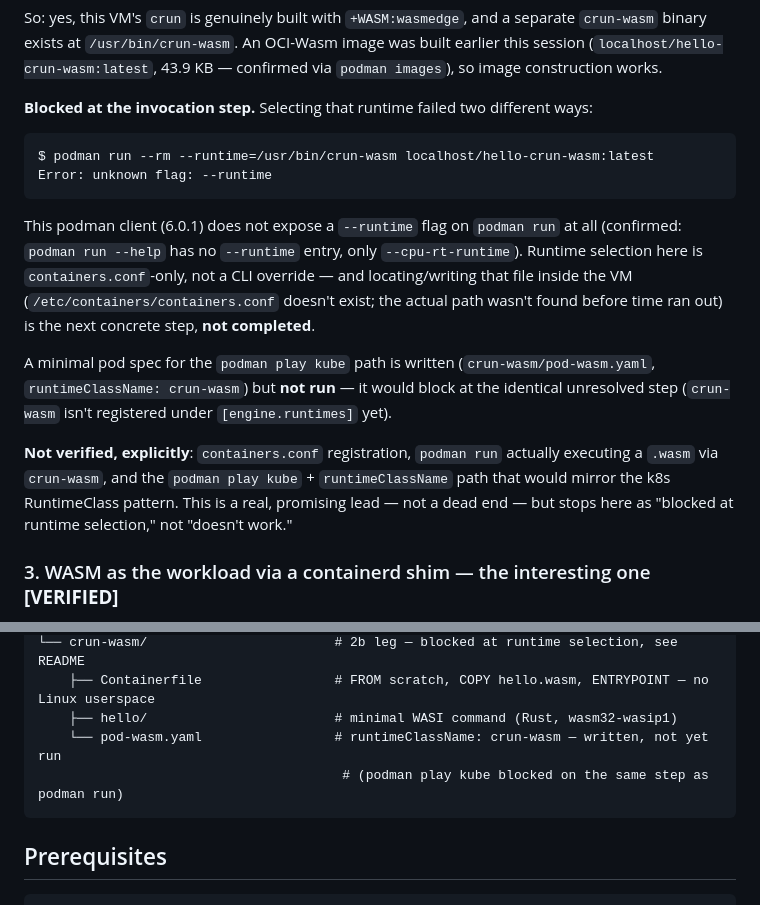
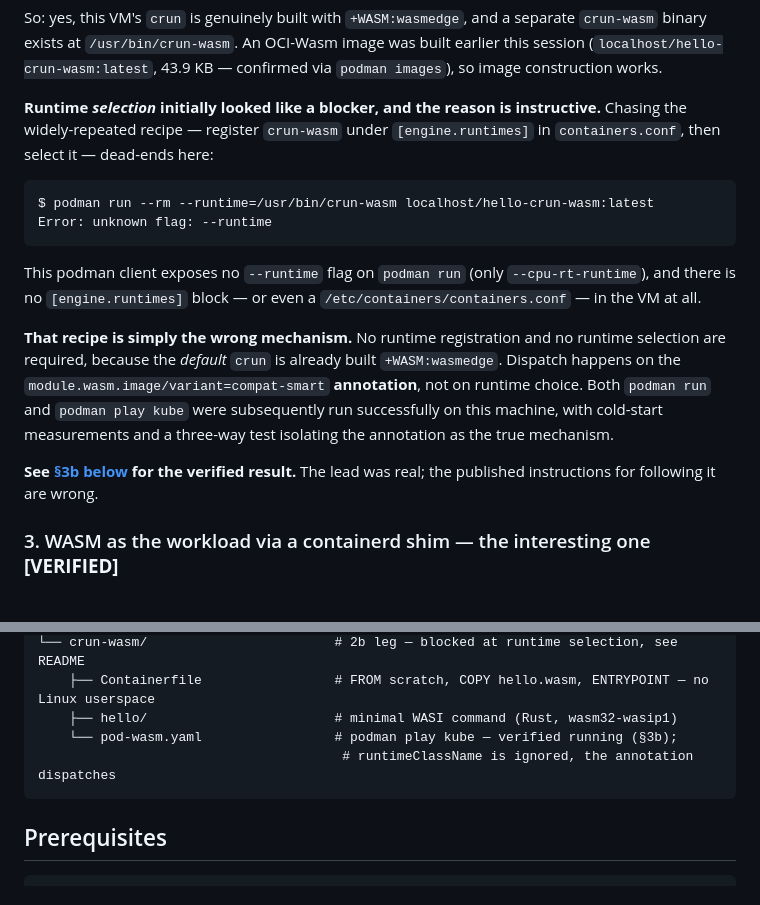
Before and after one commit to LAB271/wasm, a Markdown page: experiments/018_wasm_platforms/README.md, 2 parts joined by grey strips. Rendered like a GitHub page.

Commit message:
fix(018): remove stale 'blocked' claims contradicted by the verified crun leg
A concurrent write documented podman run / podman play kube as blocked at
runtime selection, while both were in fact being run successfully. The dead end
was real but the diagnosis was wrong: it came from following the widely-repeated
[engine.runtimes] + runtimeClassName recipe, which is not how podman dispatches
to crun's wasm handler. No runtime registration or selection is needed; the
module.wasm.image/variant annotation does it.

Replaces the blocked writeup with the reason the recipe misleads, pointing at
the verified section 3b, and corrects the structure listing.

Co-Authored-By: Claude Opus 5 <noreply@anthropic.com>

````diff
--- a/experiments/018_wasm_platforms/README.md
+++ b/experiments/018_wasm_platforms/README.md
@@ -157,31 +157,30 @@ separate `crun-wasm` binary exists at `/usr/bin/crun-wasm`. An OCI-Wasm image
 was built earlier this session (`localhost/hello-crun-wasm:latest`, 43.9 KB —
 confirmed via `podman images`), so image construction works.
 
-**Blocked at the invocation step.** Selecting that runtime failed two
-different ways:
+**Runtime *selection* initially looked like a blocker, and the reason is
+instructive.** Chasing the widely-repeated recipe — register `crun-wasm` under
+`[engine.runtimes]` in `containers.conf`, then select it — dead-ends here:
 
 ```
 $ podman run --rm --runtime=/usr/bin/crun-wasm localhost/hello-crun-wasm:latest
 Error: unknown flag: --runtime
 ```
 
-This podman client (6.0.1) does not expose a `--runtime` flag on `podman run`
-at all (confirmed: `podman run --help` has no `--runtime` entry, only
-`--cpu-rt-runtime`). Runtime selection here is `containers.conf`-only, not a
-CLI override — and locating/writing that file inside the VM
-(`/etc/containers/containers.conf` doesn't exist; the actual path wasn't
-found before time ran out) is the next concrete step, **not completed**.
+This podman client exposes no `--runtime` flag on `podman run` (only
+`--cpu-rt-runtime`), and there is no `[engine.runtimes]` block — or even a
+`/etc/containers/containers.conf` — in the VM at all.
 
-A minimal pod spec for the `podman play kube` path is written
-(`crun-wasm/pod-wasm.yaml`, `runtimeClassName: crun-wasm`) but **not run** —
-it would block at the identical unresolved step (`crun-wasm` isn't registered
-under `[engine.runtimes]` yet).
+**That recipe is simply the wrong mechanism.** No runtime registration and no
+runtime selection are required, because the *default* `crun` is already built
+`+WASM:wasmedge`. Dispatch happens on the
+`module.wasm.image/variant=compat-smart` **annotation**, not on runtime choice.
+Both `podman run` and `podman play kube` were subsequently run successfully on
+this machine, with cold-start measurements and a three-way test isolating the
+annotation as the true mechanism.
 
-**Not verified, explicitly**: `containers.conf` registration, `podman run`
-actually executing a `.wasm` via `crun-wasm`, and the `podman play kube` +
-`runtimeClassName` path that would mirror the k8s RuntimeClass pattern. This
-is a real, promising lead — not a dead end — but stops here as "blocked at
-runtime selection," not "doesn't work."
+**See [§3b below](#3b-wasm-as-the-workload-via-podman--crun-verified) for the
+verified result.** The lead was real; the published instructions for following
+it are wrong.
 
 ### 3. WASM as the workload via a containerd shim — the interesting one **[VERIFIED]**
 
@@ -581,8 +580,8 @@ above, not built here.
 └── crun-wasm/                        # 2b leg — blocked at runtime selection, see README
     ├── Containerfile                 # FROM scratch, COPY hello.wasm, ENTRYPOINT — no Linux userspace
     ├── hello/                        # minimal WASI command (Rust, wasm32-wasip1)
-    └── pod-wasm.yaml                 # runtimeClassName: crun-wasm — written, not yet run
-                                       # (podman play kube blocked on the same step as podman run)
+    └── pod-wasm.yaml                 # podman play kube — verified running (§3b);
+                                       # runtimeClassName is ignored, the annotation dispatches
 ```
 
 ## Prerequisites
````
